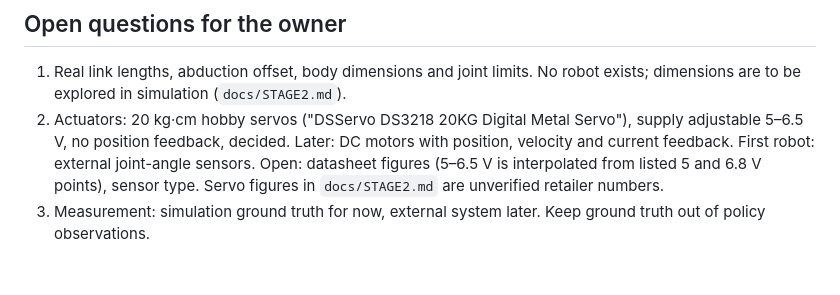
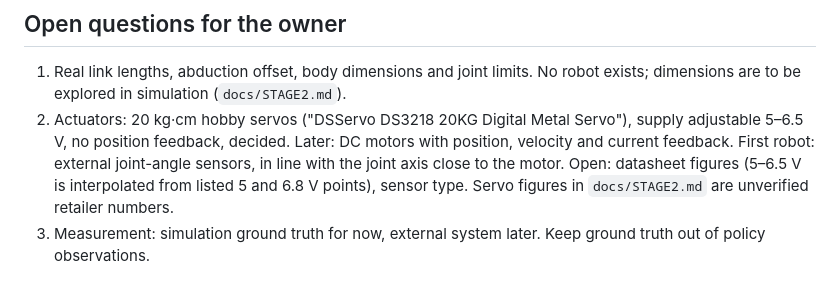
Before and after one commit to mi897/mojito, a Markdown page: CLAUDE.md, the part around the change. GitHub-like rendering.

```diff
--- a/CLAUDE.md
+++ b/CLAUDE.md
@@ -132,7 +132,7 @@ calibrate, make_demo and make_body_demos and update every number quoted in
 2. Actuators: 20 kg·cm hobby servos ("DSServo DS3218 20KG Digital Metal
    Servo"), supply adjustable 5–6.5 V, no position feedback, decided. Later: DC motors
    with position, velocity and current feedback. First robot: external joint-angle
-   sensors. Open: datasheet figures (5–6.5 V is interpolated from listed 5 and 6.8 V points), sensor type. Servo figures in `docs/STAGE2.md`
+   sensors, in line with the joint axis close to the motor. Open: datasheet figures (5–6.5 V is interpolated from listed 5 and 6.8 V points), sensor type. Servo figures in `docs/STAGE2.md`
    are unverified retailer numbers.
 3. Measurement: simulation ground truth for now, external system later. Keep
    ground truth out of policy observations.
```
Also changed, not shown: README.md (+1 -1 lines), docs/STAGE2.md (+12 -3 lines).
